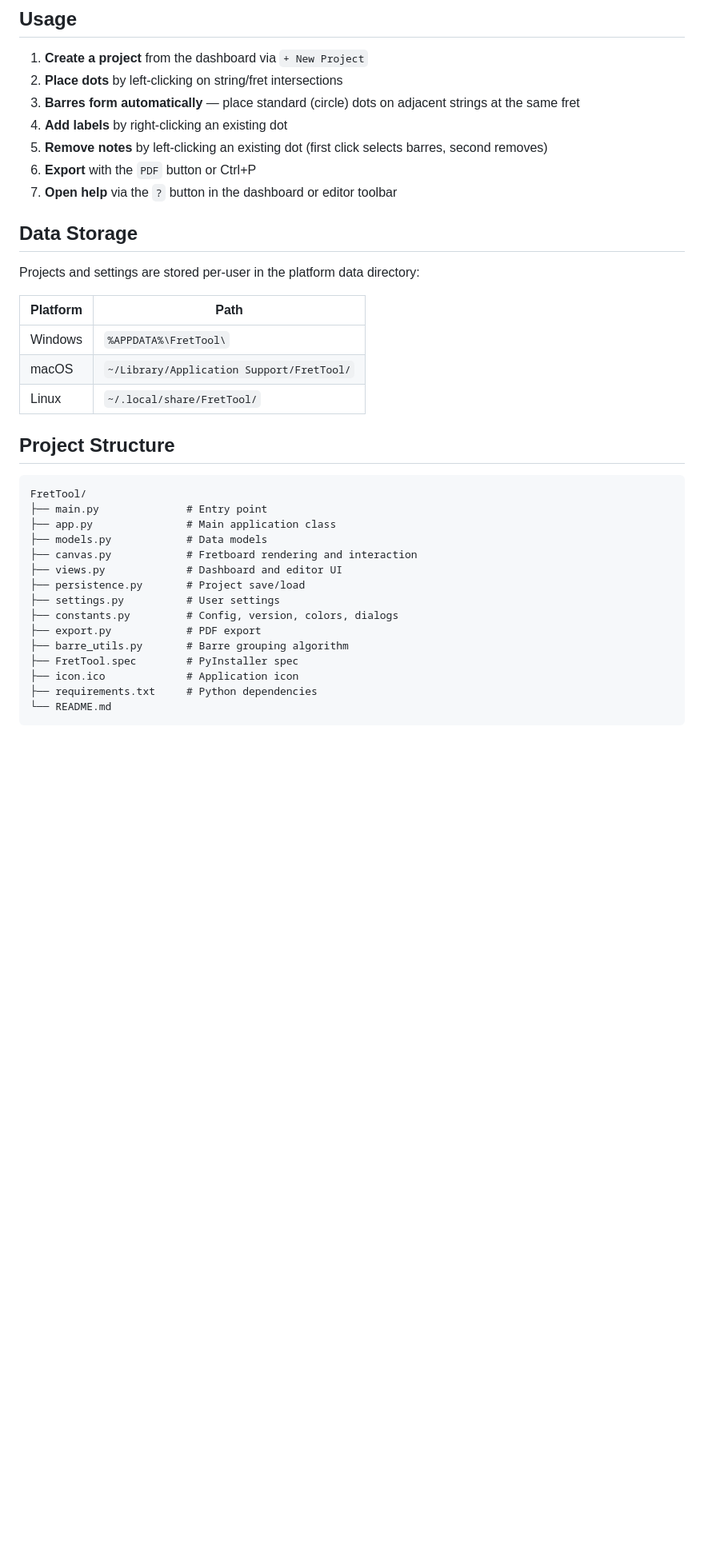
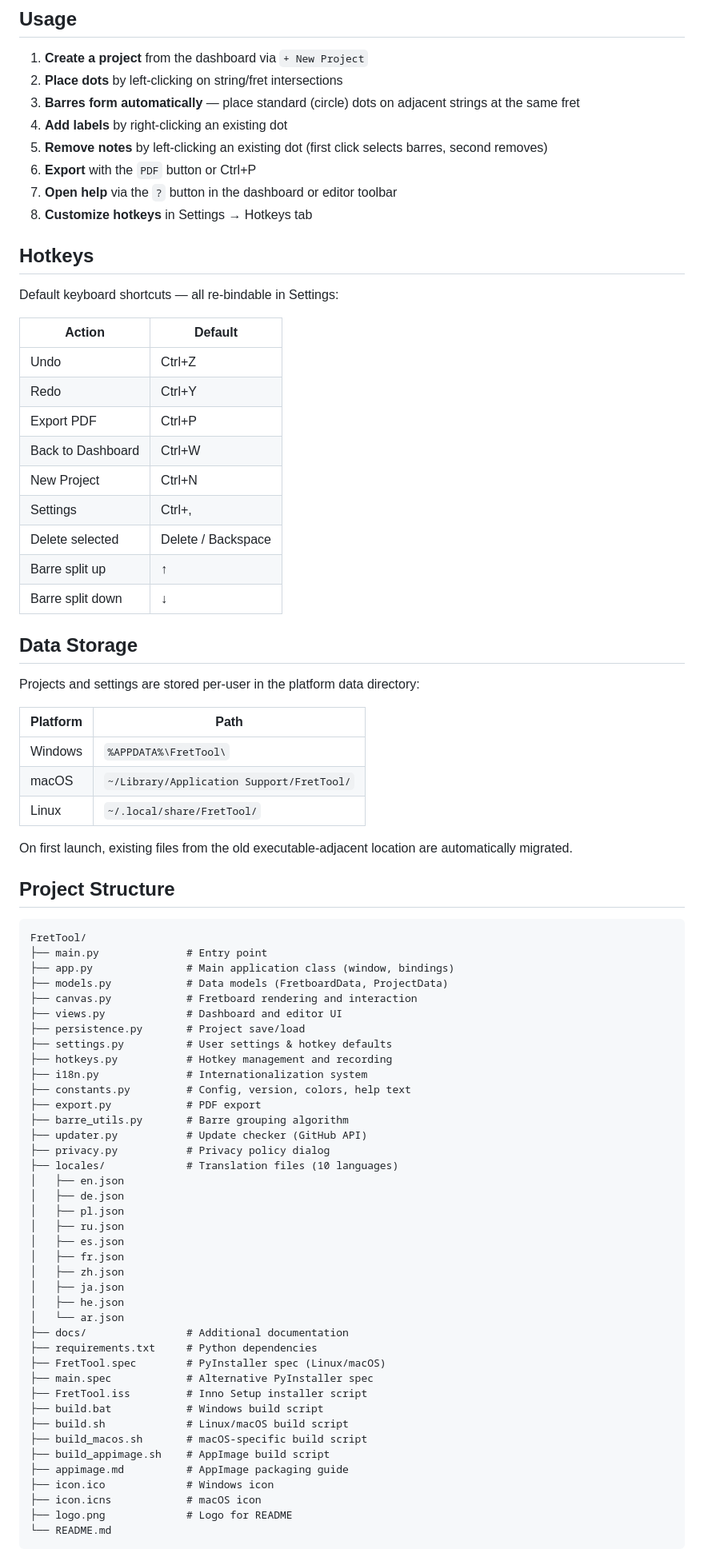
Before and after one commit to rkaluzny/frettool, a Markdown page: README.md, the part around one of its changes. Shown at 80% size. Drawn GitHub-style; blank space fills up the shorter version.

````diff
--- a/README.md
+++ b/README.md
@@ -93,6 +118,23 @@ sudo dnf install python3-tkinter
 5. **Remove notes** by left-clicking an existing dot (first click selects barres, second removes)
 6. **Export** with the `PDF` button or Ctrl+P
 7. **Open help** via the `?` button in the dashboard or editor toolbar
+8. **Customize hotkeys** in Settings → Hotkeys tab
+
+## Hotkeys
+
+Default keyboard shortcuts — all re-bindable in Settings:
+
+| Action | Default |
+|--------|---------|
+| Undo | Ctrl+Z |
+| Redo | Ctrl+Y |
+| Export PDF | Ctrl+P |
+| Back to Dashboard | Ctrl+W |
+| New Project | Ctrl+N |
+| Settings | Ctrl+, |
+| Delete selected | Delete / Backspace |
+| Barre split up | ↑ |
+| Barre split down | ↓ |
 
 ## Data Storage
 
@@ -104,22 +146,49 @@ Projects and settings are stored per-user in the platform data directory:
 | macOS    | `~/Library/Application Support/FretTool/` |
 | Linux    | `~/.local/share/FretTool/` |
 
+On first launch, existing files from the old executable-adjacent location are automatically migrated.
+
 ## Project Structure
 
 ```
 FretTool/
 ├── main.py              # Entry point
-├── app.py               # Main application class
-├── models.py            # Data models
+├── app.py               # Main application class (window, bindings)
+├── models.py            # Data models (FretboardData, ProjectData)
 ├── canvas.py            # Fretboard rendering and interaction
 ├── views.py             # Dashboard and editor UI
 ├── persistence.py       # Project save/load
-├── settings.py          # User settings
-├── constants.py         # Config, version, colors, dialogs
+├── settings.py          # User settings & hotkey defaults
+├── hotkeys.py           # Hotkey management and recording
+├── i18n.py              # Internationalization system
+├── constants.py         # Config, version, colors, help text
 ├── export.py            # PDF export
 ├── barre_utils.py       # Barre grouping algorithm
-├── FretTool.spec        # PyInstaller spec
-├── icon.ico             # Application icon
+├── updater.py           # Update checker (GitHub API)
+├── privacy.py           # Privacy policy dialog
+├── locales/             # Translation files (10 languages)
+│   ├── en.json
+│   ├── de.json
+│   ├── pl.json
+│   ├── ru.json
+│   ├── es.json
+│   ├── fr.json
+│   ├── zh.json
+│   ├── ja.json
+│   ├── he.json
+│   └── ar.json
+├── docs/                # Additional documentation
 ├── requirements.txt     # Python dependencies
+├── FretTool.spec        # PyInstaller spec (Linux/macOS)
+├── main.spec            # Alternative PyInstaller spec
+├── FretTool.iss         # Inno Setup installer script
+├── build.bat            # Windows build script
+├── build.sh             # Linux/macOS build script
+├── build_macos.sh       # macOS-specific build script
+├── build_appimage.sh    # AppImage build script
+├── appimage.md          # AppImage packaging guide
+├── icon.ico             # Windows icon
+├── icon.icns            # macOS icon
+├── logo.png             # Logo for README
 └── README.md
 ```
````
Also changed, not shown: other parts of README.md (+66 -8 lines).
